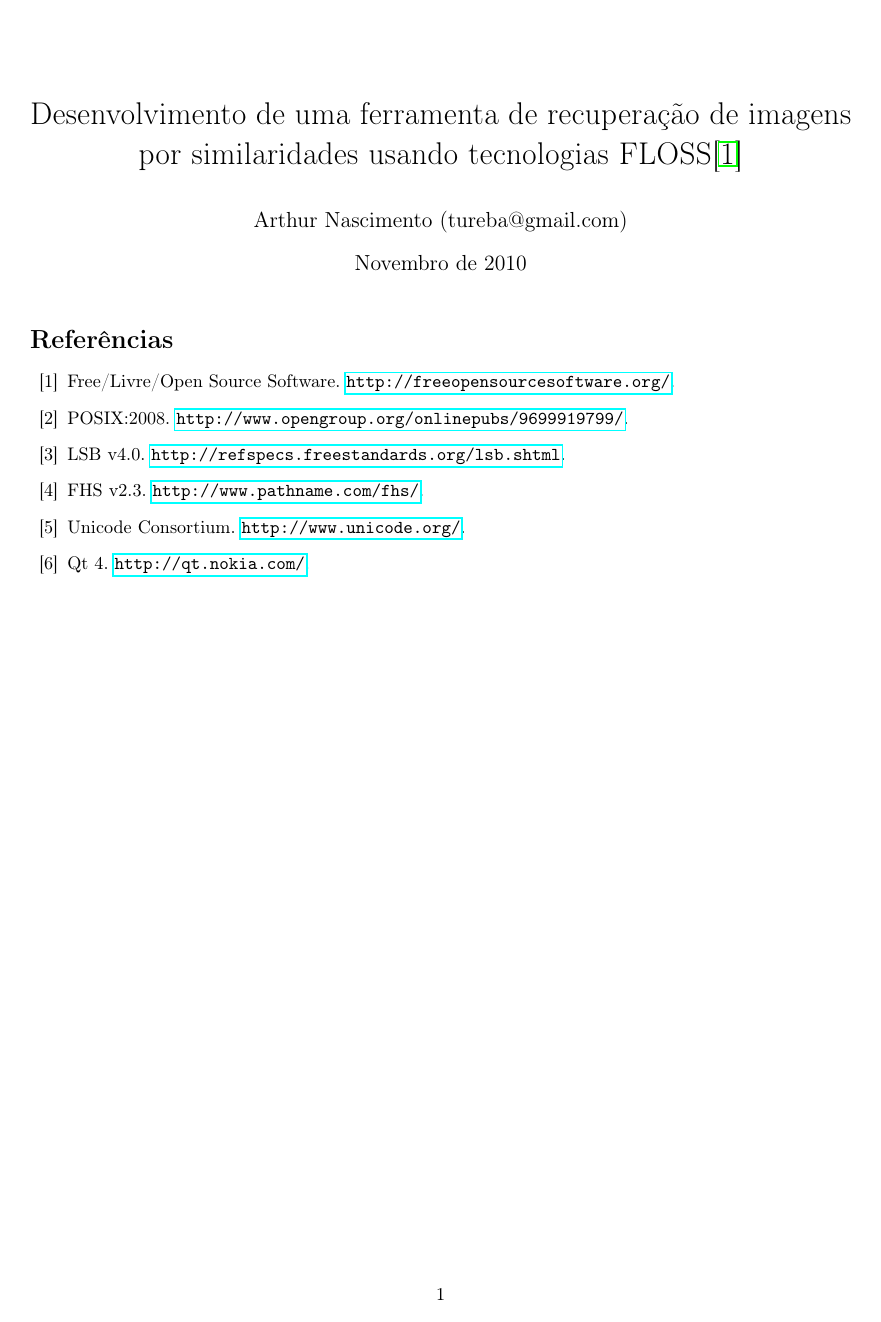
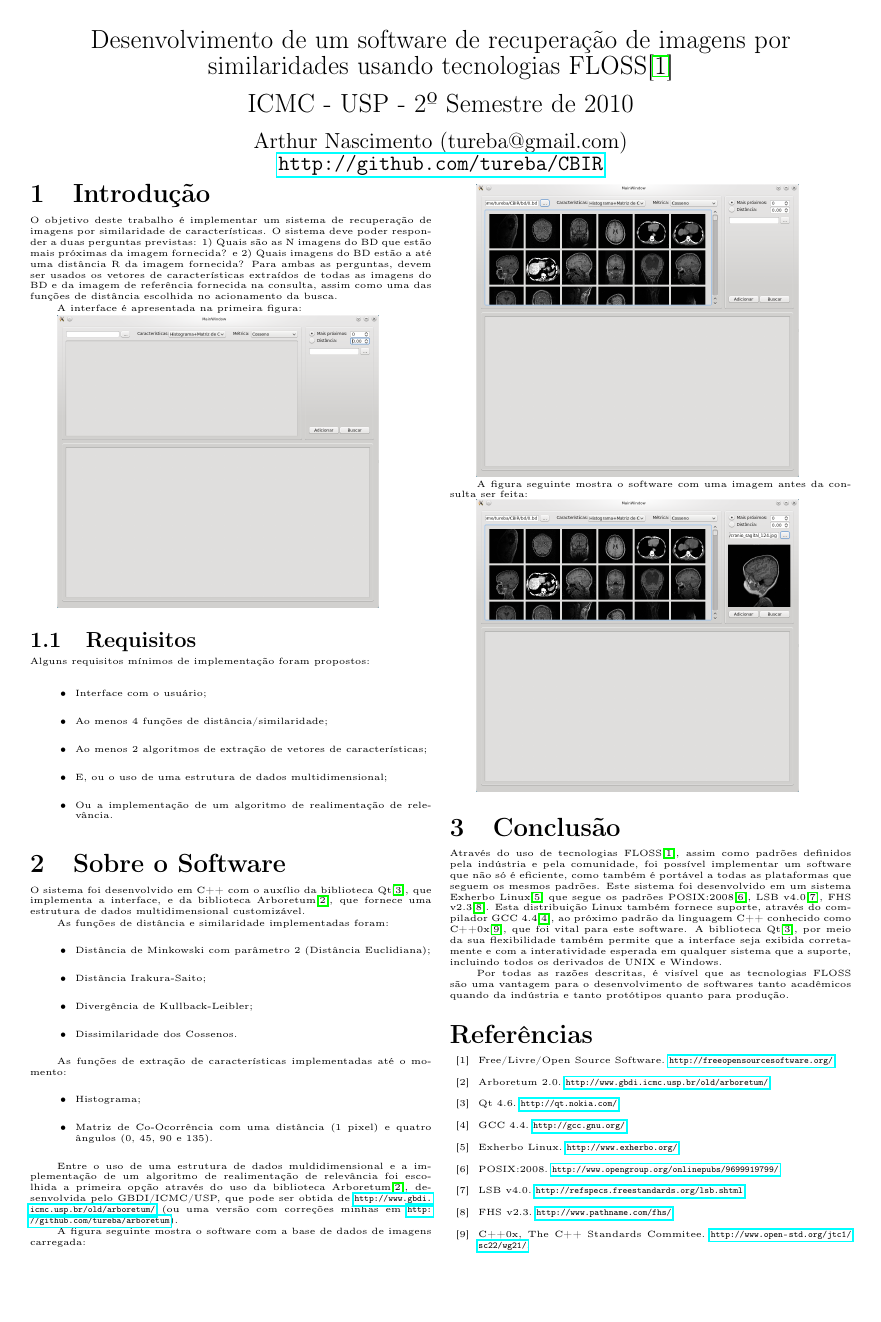
Before and after one commit to tureba/CBIR, a LaTeX document (doc/poster.tex): the whole page. Compiled offline with pdfLaTeX.

Commit message:
completando o poster

```diff
--- a/doc/poster.tex
+++ b/doc/poster.tex
@@ -5,6 +5,7 @@
 \usepackage{fullpage}
 \usepackage{graphicx}
 \usepackage{paralist}
+\usepackage{multicol}
 \usepackage{hyperref}
 
 \hypersetup{
@@ -12,22 +13,122 @@
 	pdfauthor={Arthur F. M. Nascimento}
 }
 
-\title{Desenvolvimento de uma ferramenta de recuperação de imagens por similaridades usando tecnologias FLOSS\cite{FLOSS}}
+\title{Desenvolvimento de um software de recuperação de imagens por similaridades usando tecnologias FLOSS\cite{FLOSS}}
 \author{Arthur Nascimento (tureba@gmail.com)}
 \date{Novembro de 2010}
 
 \begin{document}
-\maketitle
+\begin{titlepage}
+\begin{center}
+{\Large Desenvolvimento de um software de recuperação de imagens por similaridades usando tecnologias FLOSS\cite{FLOSS}}
 
+\vspace*{0.2cm}
+
+{\Large ICMC - USP - 2º Semestre de 2010}
+
+\vspace*{0.2cm}
+
+{\large Arthur Nascimento (tureba@gmail.com)\\\url{http://github.com/tureba/CBIR}}
+\end{center}
+
+\tiny
+
+\begin{multicols}{2}
+\section{Introdução}
+
+O objetivo deste trabalho é implementar um sistema de recuperação de imagens
+por similaridade de características. O sistema deve poder responder a duas
+perguntas previstas: 1) Quais são as N imagens do BD que estão mais próximas
+da imagem fornecida? e 2) Quais imagens do BD estão a até uma distância R
+da imagem fornecida? Para ambas as perguntas, devem ser usados os vetores
+de características extraídos de todas as imagens do BD e da imagem de
+referência fornecida na consulta, assim como uma das funções de distância
+escolhida no acionamento da busca.
+
+A interface é apresentada na primeira figura:
+
+\includegraphics[scale=0.25]{CBIR_inicial.png}
+
+
+\subsection{Requisitos}
+
+Alguns requisitos mínimos de implementação foram propostos:
+
+\begin{itemize}
+	\item Interface com o usuário;
+	\item Ao menos 4 funções de distância/similaridade;
+	\item Ao menos 2 algoritmos de extração de vetores de características;
+	\item E, ou o uso de uma estrutura de dados multidimensional;
+	\item Ou a implementação de um algoritmo de realimentação de relevância.
+\end{itemize}
+
+
+\section{Sobre o Software}
+
+O sistema foi desenvolvido em C++ com o auxílio da biblioteca Qt\cite{qt4},
+que implementa a interface, e da biblioteca Arboretum\cite{arboretum}, que
+fornece uma estrutura de dados multidimensional customizável.
+
+As funções de distância e similaridade implementadas foram:
+\begin{itemize}
+	\item Distância de Minkowski com parâmetro 2 (Distância Euclidiana);
+	\item Distância Irakura-Saito;
+	\item Divergência de Kullback-Leibler;
+	\item Dissimilaridade dos Cossenos.
+\end{itemize}
+
+As funções de extração de características implementadas até o momento:
+\begin{itemize}
+	\item Histograma;
+	\item Matriz de Co-Ocorrência com uma distância (1 pixel) e quatro
+		ângulos (0, 45, 90 e 135).
+\end{itemize}
+
+Entre o uso de uma estrutura de dados muldidimensional e a implementação de
+um algoritmo de realimentação de relevância foi escolhida a primeira opção
+através do uso da biblioteca Arboretum\cite{arboretum}, desenvolvida pelo GBDI/ICMC/USP,
+que pode ser obtida de \url{http://www.gbdi.icmc.usp.br/old/arboretum/} (ou uma versão
+com correções minhas em \url{http://github.com/tureba/arboretum}).
+
+A figura seguinte mostra o software com a base de dados de imagens carregada:
+
+\includegraphics[scale=0.25]{CBIR_bd.png}
+
+A figura seguinte mostra o software com uma imagem antes da consulta ser feita:
+
+\includegraphics[scale=0.25]{CBIR_imagem.png}
+
+
+\section{Conclusão}
+
+Através do uso de tecnologias FLOSS\cite{FLOSS}, assim como padrões definidos pela
+indústria e pela comunidade, foi possível implementar um software que não só é eficiente,
+como também é portável a todas as plataformas que seguem os mesmos padrões. Este
+sistema foi desenvolvido em um sistema Exherbo Linux\cite{exherbo} que segue os padrões
+POSIX:2008\cite{posix08}, LSB v4.0\cite{lsb4}, FHS v2.3\cite{fhs23}. Esta distribuição Linux
+também fornece suporte, através do compilador GCC 4.4\cite{gcc4}, ao próximo padrão da
+linguagem C++ conhecido como C++0x\cite{cpp0x}, que foi vital para este software. A biblioteca
+Qt\cite{qt4}, por meio da sua flexibilidade também permite que a interface seja exibida corretamente
+e com a interatividade esperada em qualquer sistema que a suporte, incluindo todos os derivados de
+UNIX e Windows.
+
+Por todas as razões descritas, é visível que as tecnologias FLOSS são uma vantagem para o
+desenvolvimento de softwares tanto acadêmicos quando da indústria e tanto protótipos quanto
+para produção.
 
 \begin{thebibliography}{99}
 
 	\bibitem{FLOSS} Free/Livre/Open Source Software. \url{http://freeopensourcesoftware.org/}.
+	\bibitem{arboretum} Arboretum 2.0. \url{http://www.gbdi.icmc.usp.br/old/arboretum/}.
+	\bibitem{qt4} Qt 4.6. \url{http://qt.nokia.com/}.
+	\bibitem{gcc4} GCC 4.4. \url{http://gcc.gnu.org/}.
+	\bibitem{exherbo} Exherbo Linux. \url{http://www.exherbo.org/}.
         \bibitem{posix08} POSIX:2008. \url{http://www.opengroup.org/onlinepubs/9699919799/}.
 	\bibitem{lsb4} LSB v4.0. \url{http://refspecs.freestandards.org/lsb.shtml}.
 	\bibitem{fhs23} FHS v2.3. \url{http://www.pathname.com/fhs/}.
-	\bibitem{unicode} Unicode Consortium. \url{http://www.unicode.org/}.
-	\bibitem{qt4} Qt 4. \url{http://qt.nokia.com/}.
+	\bibitem{cpp0x} C++0x, The C++ Standards Commitee. \url{http://www.open-std.org/jtc1/sc22/wg21/}.
 
 \end{thebibliography}
+\end{multicols}
+\end{titlepage}
 \end{document}
```
Also changed, not shown: doc/CBIR_bd.png (added), doc/CBIR_imagem.png (added), doc/CBIR_inicial.png (added).
